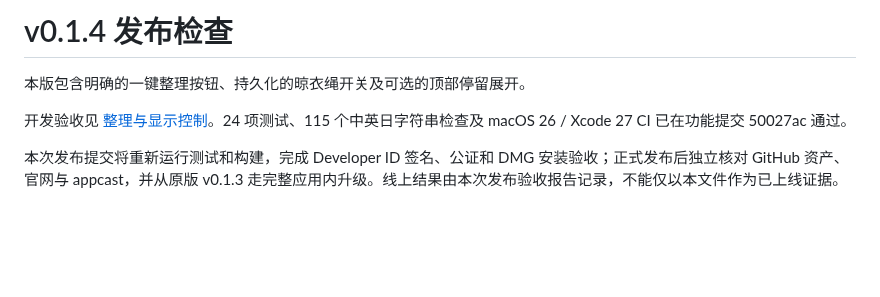
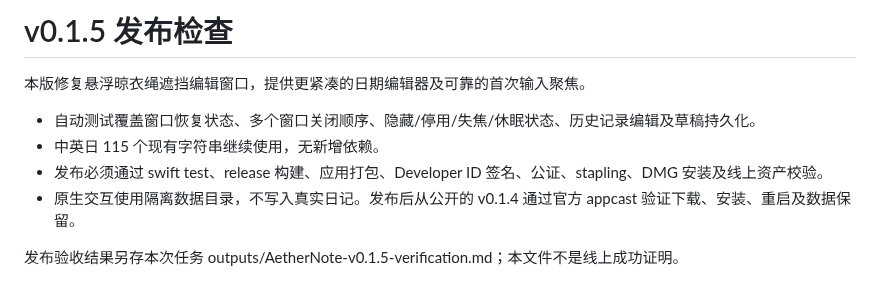
Before and after one commit to bcblr1993/AetherNote, a Markdown page: docs/verification.md, the part around the change. Rendered like a GitHub page; blank space fills up the shorter version.

```diff
--- a/docs/verification.md
+++ b/docs/verification.md
@@ -1,7 +1,10 @@
-# v0.1.4 发布检查
+# v0.1.5 发布检查
 
-本版包含明确的一键整理按钮、持久化的晾衣绳开关及可选的顶部停留展开。
+本版修复悬浮晾衣绳遮挡编辑窗口，提供更紧凑的日期编辑器及可靠的首次输入聚焦。
 
-开发验收见 [整理与显示控制](verification-line-controls.md)。24 项测试、115 个中英日字符串检查及 macOS 26 / Xcode 27 CI 已在功能提交 50027ac 通过。
+- 自动测试覆盖窗口恢复状态、多个窗口关闭顺序、隐藏/停用/失焦/休眠状态、历史记录编辑及草稿持久化。
+- 中英日 115 个现有字符串继续使用，无新增依赖。
+- 发布必须通过 swift test、release 构建、应用打包、Developer ID 签名、公证、stapling、DMG 安装及线上资产校验。
+- 原生交互使用隔离数据目录，不写入真实日记。发布后从公开的 v0.1.4 通过官方 appcast 验证下载、安装、重启及数据保留。
 
-本次发布提交将重新运行测试和构建，完成 Developer ID 签名、公证和 DMG 安装验收；正式发布后独立核对 GitHub 资产、官网与 appcast，并从原版 v0.1.3 走完整应用内升级。线上结果由本次发布验收报告记录，不能仅以本文件作为已上线证据。
+发布验收结果另存本次任务 outputs/AetherNote-v0.1.5-verification.md；本文件不是线上成功证明。
```
Also changed, not shown: README.md (+6 -0 lines), docs/images/editor.png, 5 other files.
